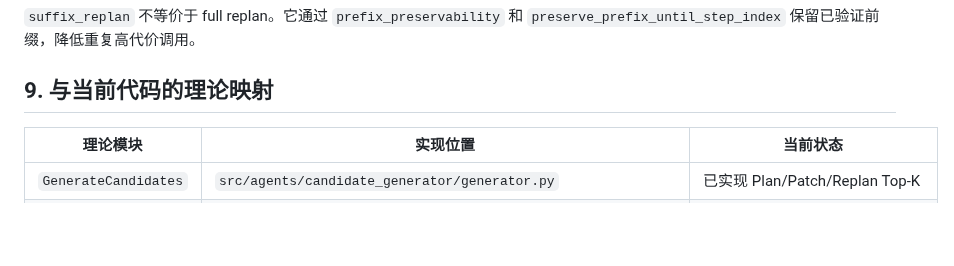
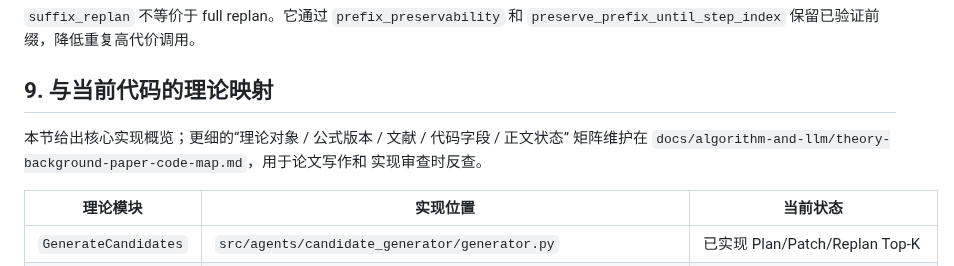
Before and after one commit to Yuri-Kon/thesis-project, a Markdown page: docs/algorithm-and-llm/core-algorithm-theory-v2.md, the part around the change. Drawn GitHub-style; blank space fills up the shorter version.

Commit message:
docs(theory): reference theory-background-paper-code-map in §9
Add note in §9 theory-code mapping section directing to the full
theory-object/formula-version/literature/code-field matrix for
paper writing and implementation review cross-check.

refs #347

```diff
--- a/docs/algorithm-and-llm/core-algorithm-theory-v2.md
+++ b/docs/algorithm-and-llm/core-algorithm-theory-v2.md
@@ -879,6 +879,10 @@ stop_auto ⇒ allow_auto_stop ∧ U_stop≥τ_stop ∧ s≤τ_s ∧ b≥τ_b ∧
 
 ## 9. 与当前代码的理论映射
 
+本节给出核心实现概览；更细的“理论对象 / 公式版本 / 文献 / 代码字段 / 正文状态”
+矩阵维护在 `docs/algorithm-and-llm/theory-background-paper-code-map.md`，用于论文写作和
+实现审查时反查。
+
 | 理论模块 | 实现位置 | 当前状态 |
 |---|---|---|
 | `GenerateCandidates` | `src/agents/candidate_generator/generator.py` | 已实现 Plan/Patch/Replan Top-K |
```
